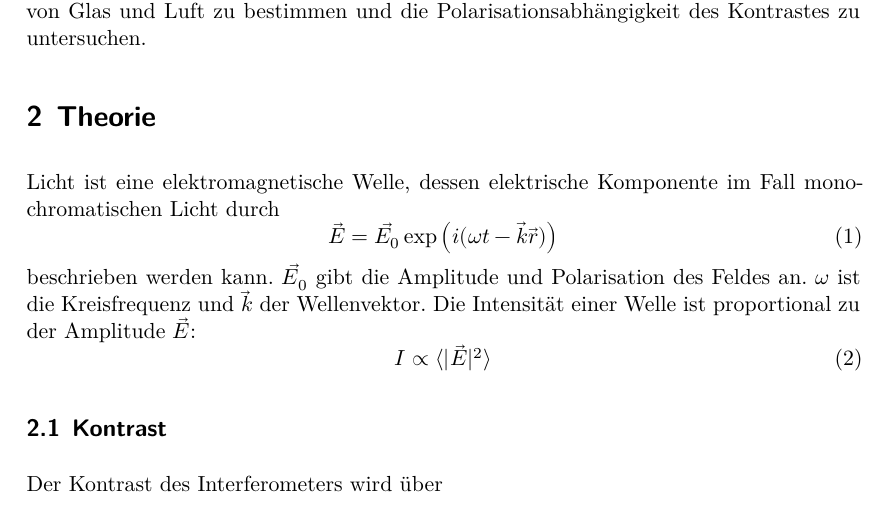
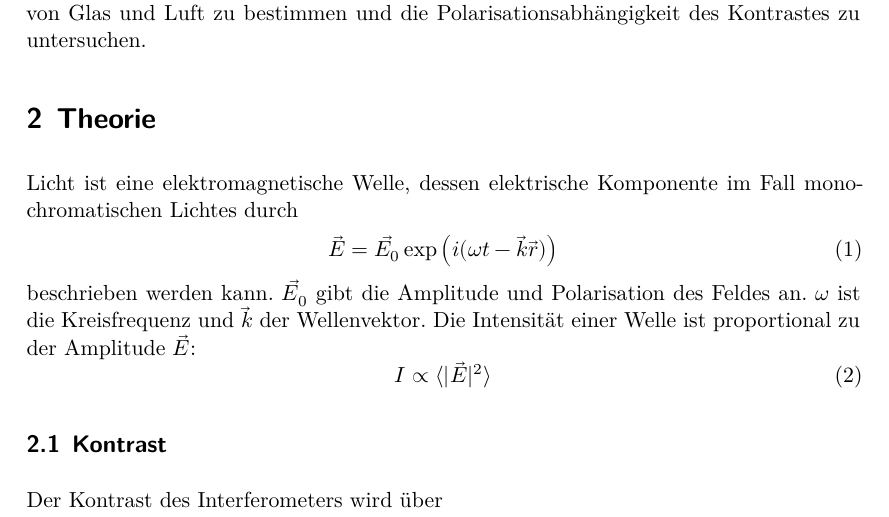
Before and after one commit to smjolame/Master_FP, a LaTeX document (V64_Interferometrie/main.tex, which reads V64_Interferometrie/content/theorie.tex): part of page 3 of 11, cut so that both start at the same text. Compiled offline with XeLaTeX.

Commit message:
Kleinigkeit

```diff
--- a/V64_Interferometrie/content/theorie.tex
+++ b/V64_Interferometrie/content/theorie.tex
@@ -2,7 +2,7 @@
 \label{sec:Theorie}
 
 Licht ist eine elektromagnetische Welle,
-dessen elektrische Komponente im Fall monochromatischen Licht durch
+dessen elektrische Komponente im Fall monochromatischen Lichtes durch
 \begin{equation}
   \label{eq:Welle}
   \vec{E}=\vec{E_0}\exp{\left(i (\omega t-\vec{k}\vec{r})\right)}
```
